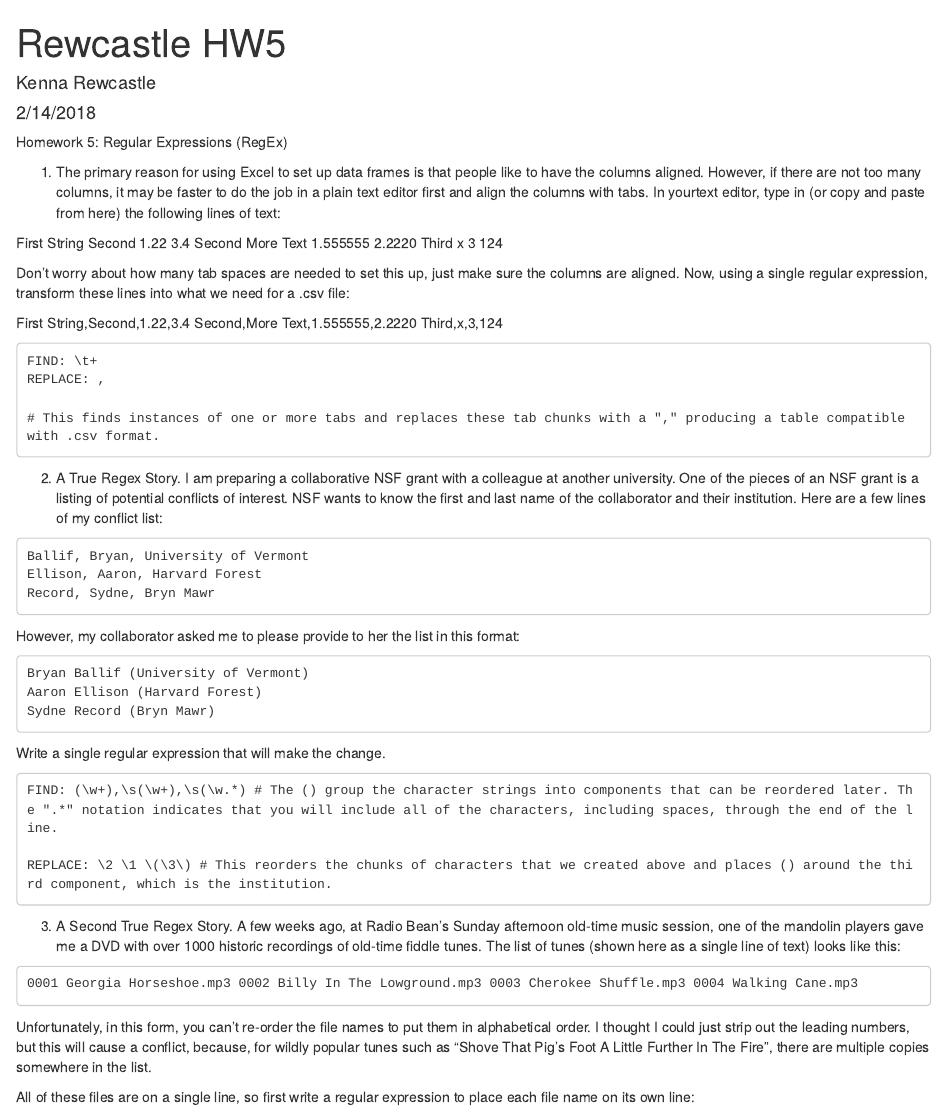
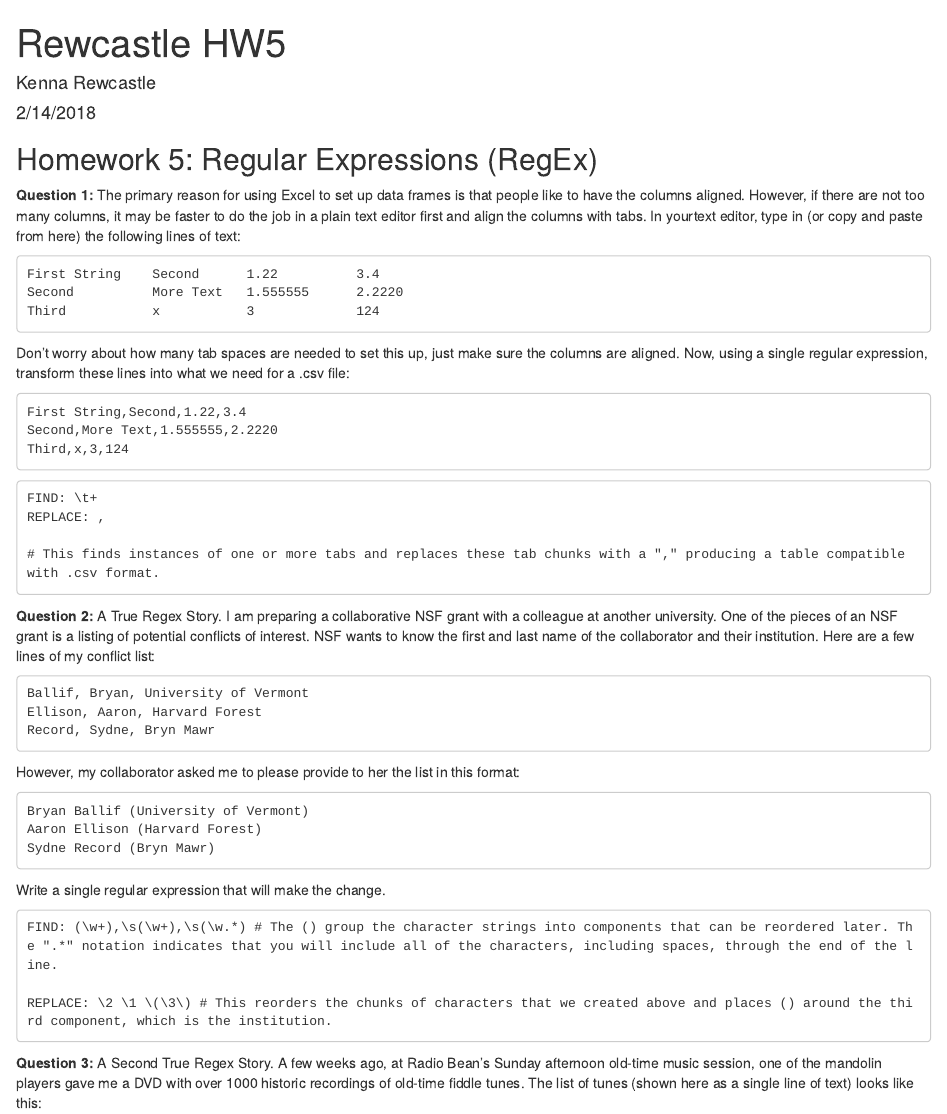
Before and after one commit to kennarewcastle/RewcastleBio381, an R Markdown document (RewcastleHW5.Rmd): the page in a window 1100 px wide, from its top. Rendered offline with R 4.5, knitr and Pandoc, with nearby package versions.

Commit message:
Addressed formatting in the html document.

````diff
--- a/RewcastleHW5.Rmd
+++ b/RewcastleHW5.Rmd
@@ -5,21 +5,24 @@ date: "2/14/2018"
 output: html_document
 ---
 
-Homework 5: Regular Expressions (RegEx)
+## Homework 5: Regular Expressions (RegEx)
 
 
-1. The primary reason for using Excel to set up data frames is that people like to have the columns aligned. However, if there are not too many columns, it may be faster to do the job in a plain text editor first and align the columns with tabs. In yourtext editor, type in (or copy and paste from here) the following lines of text:
+**Question 1:** The primary reason for using Excel to set up data frames is that people like to have the columns aligned. However, if there are not too many columns, it may be faster to do the job in a plain text editor first and align the columns with tabs. In yourtext editor, type in (or copy and paste from here) the following lines of text:
 
-First String	Second		1.22		3.4
-Second			More Text	1.555555	2.2220
-Third			x			3			124
-
+```
+First String	Second		1.22		  3.4
+Second			More Text	1.555555	  2.2220
+Third			x		    3			  124
+```
 
 Don’t worry about how many tab spaces are needed to set this up, just make sure the columns are aligned. Now, using a single regular expression, transform these lines into what we need for a .csv file:
 
+```
 First String,Second,1.22,3.4
 Second,More Text,1.555555,2.2220
 Third,x,3,124
+```
 
 ```
 FIND: \t+
@@ -28,7 +31,7 @@ REPLACE: ,
 # This finds instances of one or more tabs and replaces these tab chunks with a "," producing a table compatible with .csv format.
 ```
 
-2. A True Regex Story. I am preparing a collaborative NSF grant with a colleague at another university. One of the pieces of an NSF grant is a listing of potential conflicts of interest. NSF wants to know the first and last name of the collaborator and their institution.
+**Question 2:** A True Regex Story. I am preparing a collaborative NSF grant with a colleague at another university. One of the pieces of an NSF grant is a listing of potential conflicts of interest. NSF wants to know the first and last name of the collaborator and their institution.
 Here are a few lines of my conflict list:
 
 ```
@@ -53,7 +56,7 @@ FIND: (\w+),\s(\w+),\s(\w.*) # The () group the character strings into component
 REPLACE: \2 \1 \(\3\) # This reorders the chunks of characters that we created above and places () around the third component, which is the institution.
 ```
 
-3. A Second True Regex Story. A few weeks ago, at Radio Bean’s Sunday afternoon old-time music session, one of the mandolin players gave me a DVD with over 1000 historic recordings of old-time fiddle tunes.
+**Question 3:** A Second True Regex Story. A few weeks ago, at Radio Bean’s Sunday afternoon old-time music session, one of the mandolin players gave me a DVD with over 1000 historic recordings of old-time fiddle tunes.
 The list of tunes (shown here as a single line of text) looks like this:
 
 ```
````
Also changed, not shown: RewcastleHW5.html (added), RewcastleHW5.Rmd (2 more changed lines).
